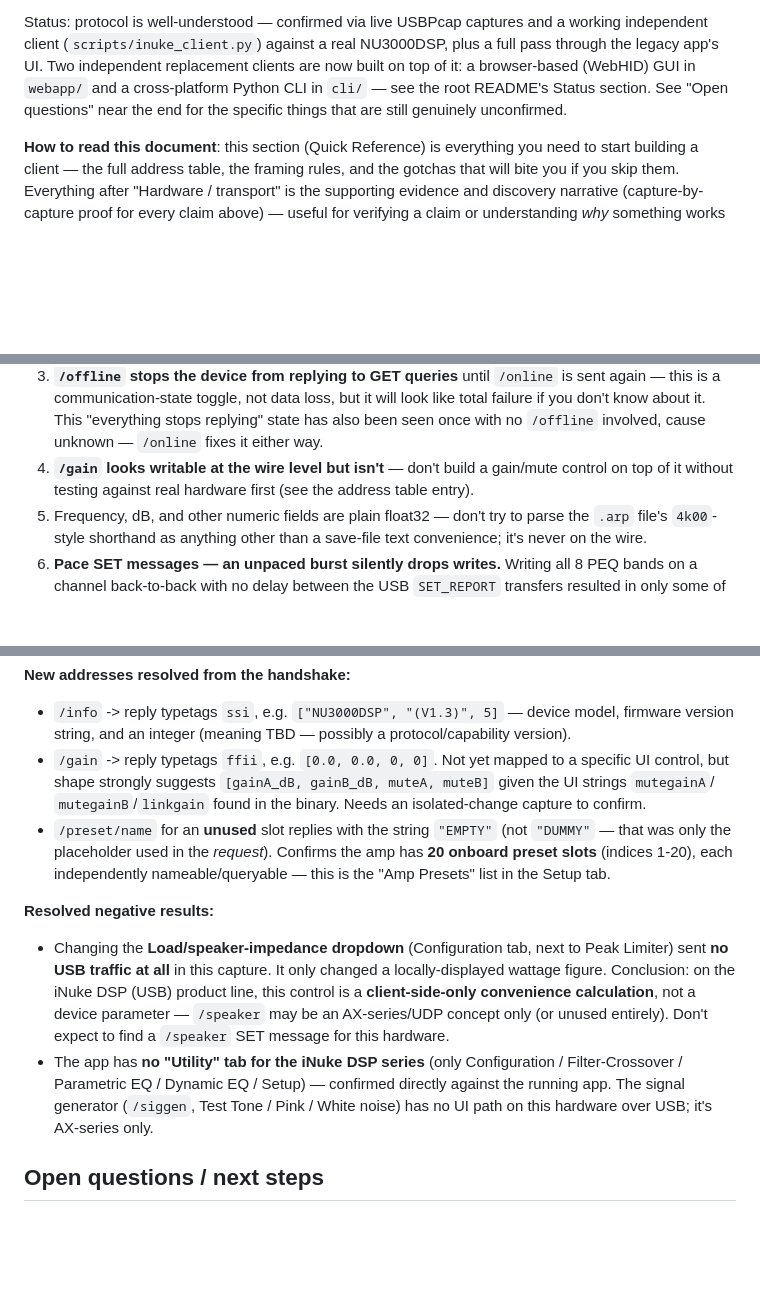
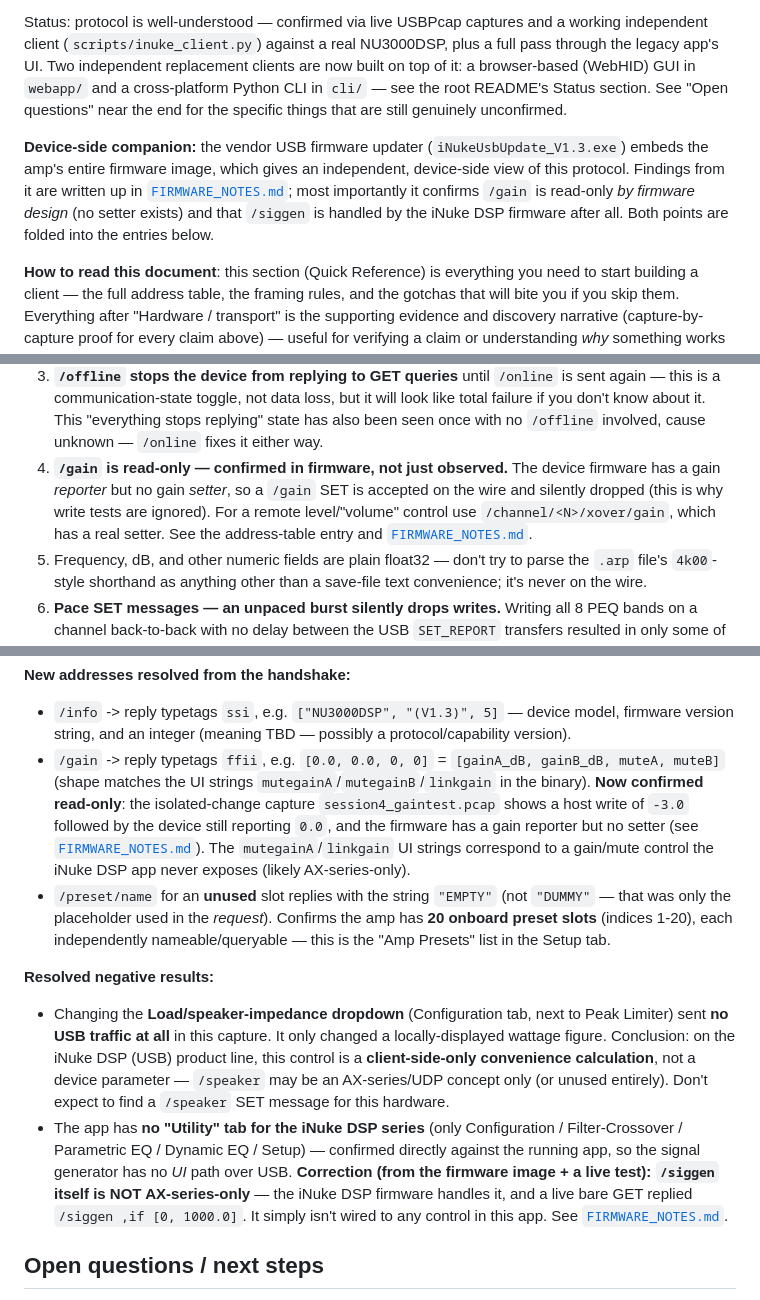
Before and after one commit to RyanMathewson/inuke-oscd, a Markdown page: docs/PROTOCOL_NOTES.md, 3 parts joined by grey strips. Rendered like a GitHub page; blank space fills up the shorter version.

```diff
--- a/docs/PROTOCOL_NOTES.md
+++ b/docs/PROTOCOL_NOTES.md
@@ -11,6 +11,14 @@ replacement clients are now built on top of it: a browser-based (WebHID) GUI
 in `webapp/` and a cross-platform Python CLI in `cli/` — see the root
 README's Status section. See "Open questions" near the end for the specific
 things that are still genuinely unconfirmed.
+
+**Device-side companion:** the vendor USB firmware updater
+(`iNukeUsbUpdate_V1.3.exe`) embeds the amp's entire firmware image, which gives
+an independent, device-side view of this protocol. Findings from it are written
+up in [`FIRMWARE_NOTES.md`](FIRMWARE_NOTES.md); most importantly it confirms
+`/gain` is read-only *by firmware design* (no setter exists) and that `/siggen`
+is handled by the iNuke DSP firmware after all. Both points are folded into the
+entries below.
 
 **How to read this document**: this section (Quick Reference) is everything
 you need to start building a client — the full address table, the framing
@@ -98,9 +107,12 @@ DSP state, but only Recall touches the amp's own onboard slots.
    loss, but it will look like total failure if you don't know about it.
    This "everything stops replying" state has also been seen once with no
    `/offline` involved, cause unknown — `/online` fixes it either way.
-4. **`/gain` looks writable at the wire level but isn't** — don't build a
-   gain/mute control on top of it without testing against real hardware
-   first (see the address table entry).
+4. **`/gain` is read-only — confirmed in firmware, not just observed.** The
+   device firmware has a gain *reporter* but no gain *setter*, so a `/gain`
+   SET is accepted on the wire and silently dropped (this is why write tests
+   are ignored). For a remote level/"volume" control use
+   `/channel/<N>/xover/gain`, which has a real setter. See the address-table
+   entry and [`FIRMWARE_NOTES.md`](FIRMWARE_NOTES.md).
 5. Frequency, dB, and other numeric fields are plain float32 — don't try to
    parse the `.arp` file's `4k00`-style shorthand as anything other than a
    save-file text convenience; it's never on the wire.
@@ -476,11 +488,15 @@ heartbeat + continuous meter telemetry). This is presumably what the UI's
 - `/info` -> reply typetags `ssi`, e.g. `["NU3000DSP", "(V1.3)", 5]` — device
   model, firmware version string, and an integer (meaning TBD — possibly a
   protocol/capability version).
-- `/gain` -> reply typetags `ffii`, e.g. `[0.0, 0.0, 0, 0]`. Not yet mapped
-  to a specific UI control, but shape strongly suggests
-  `[gainA_dB, gainB_dB, muteA, muteB]` given the UI strings `mutegainA`/
-  `mutegainB`/`linkgain` found in the binary. Needs an isolated-change
-  capture to confirm.
+- `/gain` -> reply typetags `ffii`, e.g. `[0.0, 0.0, 0, 0]` =
+  `[gainA_dB, gainB_dB, muteA, muteB]` (shape matches the UI strings
+  `mutegainA`/`mutegainB`/`linkgain` in the binary). **Now confirmed
+  read-only**: the isolated-change capture `session4_gaintest.pcap` shows a
+  host write of `-3.0` followed by the device still reporting `0.0`, and the
+  firmware has a gain reporter but no setter (see
+  [`FIRMWARE_NOTES.md`](FIRMWARE_NOTES.md)). The `mutegainA`/`linkgain` UI
+  strings correspond to a gain/mute control the iNuke DSP app never exposes
+  (likely AX-series-only).
 - `/preset/name` for an **unused** slot replies with the string `"EMPTY"`
   (not `"DUMMY"` — that was only the placeholder used in the *request*).
   Confirms the amp has **20 onboard preset slots** (indices 1-20), each
@@ -497,9 +513,11 @@ heartbeat + continuous meter telemetry). This is presumably what the UI's
   message for this hardware.
 - The app has **no "Utility" tab for the iNuke DSP series** (only
   Configuration / Filter-Crossover / Parametric EQ / Dynamic EQ / Setup) —
-  confirmed directly against the running app. The signal generator
-  (`/siggen`, Test Tone / Pink / White noise) has no UI path on this
-  hardware over USB; it's AX-series only.
+  confirmed directly against the running app, so the signal generator has no
+  *UI* path over USB. **Correction (from the firmware image + a live test):
+  `/siggen` itself is NOT AX-series-only** — the iNuke DSP firmware handles
+  it, and a live bare GET replied `/siggen ,if [0, 1000.0]`. It simply isn't
+  wired to any control in this app. See [`FIRMWARE_NOTES.md`](FIRMWARE_NOTES.md).
 
 ## Open questions / next steps
 
```
Also changed, not shown: other parts of docs/PROTOCOL_NOTES.md (+4 -3 lines), docs/FIRMWARE_NOTES.md (added, +287 -0 lines).
